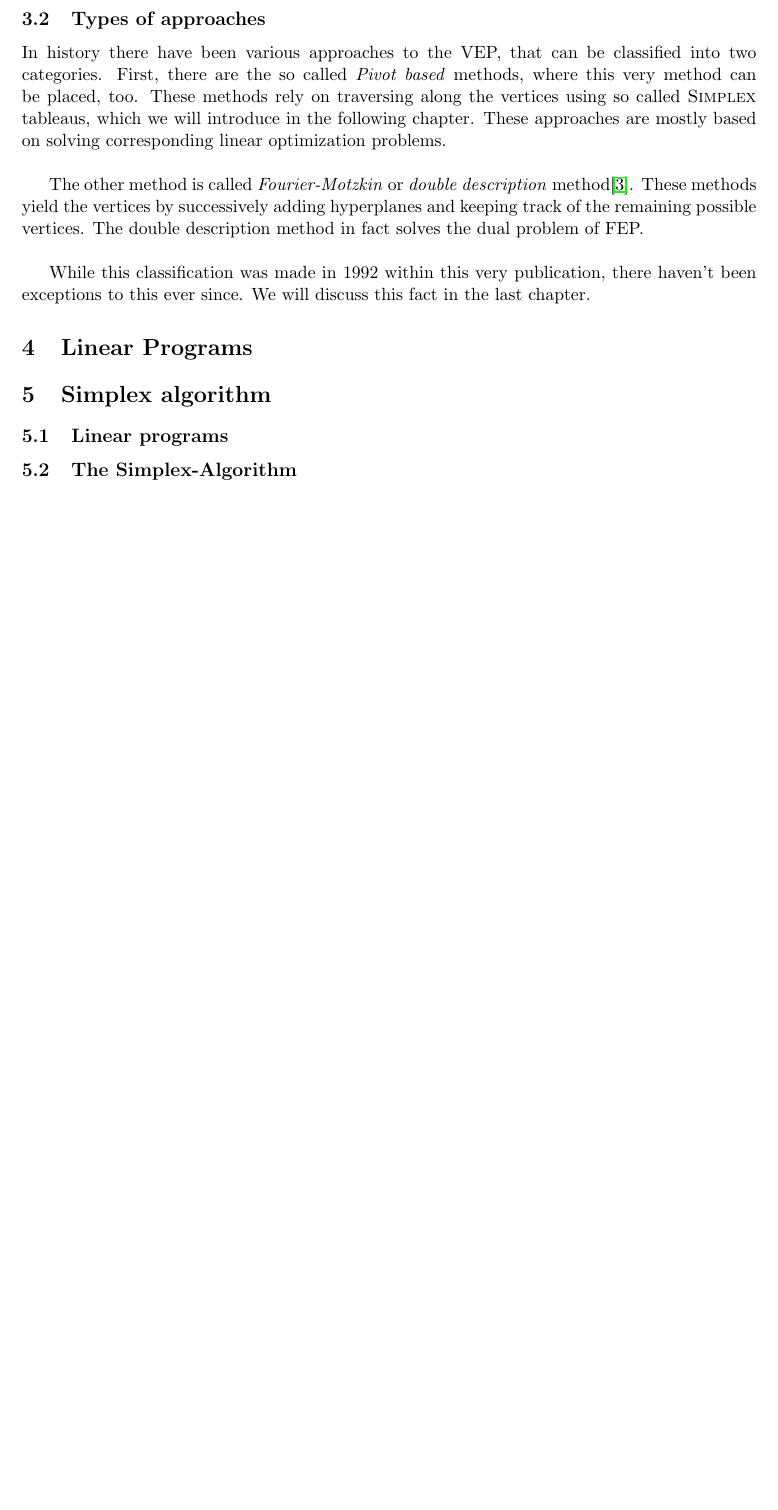
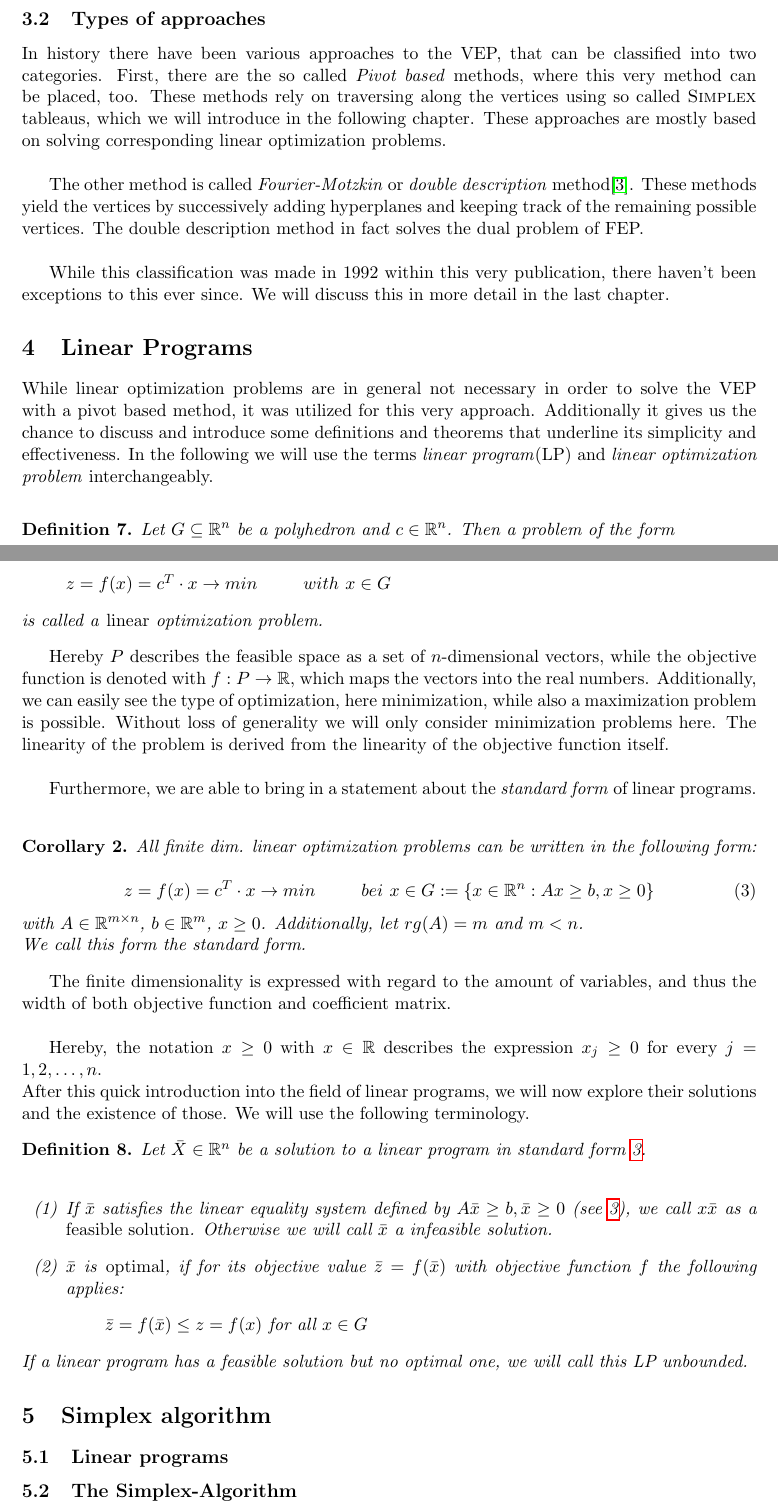
Before and after one commit to THinnerichs/Seminar-Logic-and-Verification, a LaTeX paper (summary/summary.tex): part of page 5 of 7 before the commit and two parts of pages 5 and 6 of 8 after it, the two joined at a grey line, cut so that both start at the same text, the shorter picture padded with empty space. Compiled offline with pdfLaTeX.

Commit message:
Added section 4

```diff
--- a/summary/summary.tex
+++ b/summary/summary.tex
@@ -221,9 +218,50 @@ In history there have been various approaches to the VEP, that can be classified
 
 The other method is called \textit{Fourier-Motzkin} or \textit{double description} method\cite{Motzkin}. These methods yield the vertices by successively adding hyperplanes and keeping track of the remaining possible vertices. The double description method in fact solves the dual problem of FEP. \\
 
-While this classification was made in 1992 within this very publication, there haven't been exceptions to this ever since. We will discuss this fact in the last chapter.
+While this classification was made in 1992 within this very publication, there haven't been exceptions to this ever since. We will discuss this in more detail in the last chapter.
 
 \section{Linear Programs}
+While linear optimization problems are in general not necessary in order to solve the VEP with a pivot based method, it was utilized for this very approach. Additionally it gives us the chance to discuss and introduce some definitions and theorems that underline its simplicity and effectiveness. In the following we will use the terms \textit{linear program}(LP) and \textit{linear optimization problem} interchangeably.\\
+
+\begin{mydef}
+	Let $ G \subseteq \mathbb{R}^n$ be a polyhedron and $ c \in \mathbb{R}^n$. Then a problem of the form \\
+	\vspace{0.15cm}
+	\begin{quotation}
+		$ z = f(x) = c^T \cdot x \rightarrow min\hspace{1cm} with\ x \in G$
+	\end{quotation}
+	is called a \emph{linear} optimization problem.
+\end{mydef}
+
+Hereby $P$ describes the feasible space as a set of $n$-dimensional vectors, while the objective function is denoted with $f:P\rightarrow\mathbb{R}$, which maps the vectors into the real numbers. Additionally, we can easily see the type of optimization, here minimization, while also a maximization problem is possible. Without loss of generality we will only consider minimization problems here. The linearity of the problem is derived from the linearity of the objective function itself. \\
+
+Furthermore, we are able to bring in a statement about the \textit{standard form} of linear programs. \\
+\begin{corollary}
+	All finite dim. linear optimization problems can be written in the following form:\\
+	\begin{equation}
+		\label{standardform}
+		z = f(x) = c^T \cdot x \rightarrow min \hspace{1cm} bei\ x \in G:=\{x \in \mathbb{R}^n: Ax \geq b, x \geq 0\}
+	\end{equation}
+	with $A\in \mathbb{R}^{m\times n}$, $b\in\mathbb{R}^m$, $x\geq 0$. Additionally, let $rg(A)=m$ and $m< n$.\\
+	We call this form the \textit{standard form}.
+\end{corollary}
+The finite dimensionality is expressed with regard to the amount of variables, and thus the width of both objective function and coefficient matrix. \\
+
+Hereby, the notation $x\geq0$ with $x\in \mathbb{R}$ describes the expression $x_j\geq 0$ for every $j=1,2,\dots,n$.\\
+After this quick introduction into the field of linear programs, we will now explore their solutions and the existence of those. We will use the following terminology.
+
+\begin{mydef}
+	Let $\bar{X} \in \mathbb{R}^n$ be a solution to a linear program in standard form \ref{standardform}.\\
+	\begin{itemize}
+		\item[(1)] If $\bar{x}$ satisfies the linear equality system defined by $A\bar{x}\geq b, \bar{x}\geq 0$ (see \ref{standardform}), we call $x\bar{x}$ as a \emph{feasible solution}. Otherwise we will call $\bar{x}$ a infeasible solution.
+		\item[(2)] $\bar{x}$ is \emph{optimal}, if for its objective value $\bar{z} = f(\bar{x})$ with objective function $f$ the following applies:
+		\begin{quotation}
+			$\bar{z} = f(\bar{x}) \leq z = f(x)$ for all $x\in G$
+		\end{quotation}
+	\end{itemize}
+	If a linear program has a feasible solution but no optimal one, we will call this LP unbounded.
+\end{mydef}
+
+
 \section{Simplex algorithm}
 \subsection{Linear programs}
 \subsection{The \textsc{Simplex}-Algorithm}
```
Also changed, not shown: summary/summary.pdf, summary/summary.tex (3 more changed lines), 4 other files.
